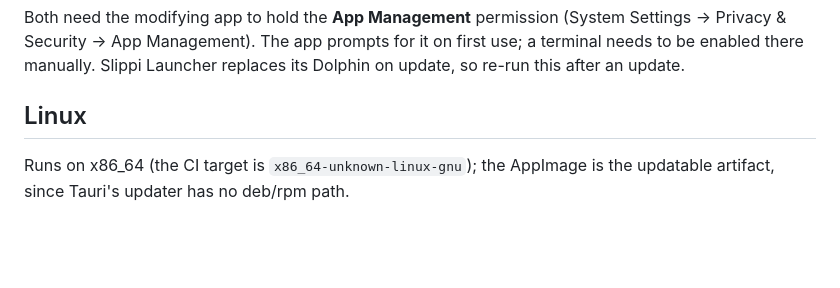
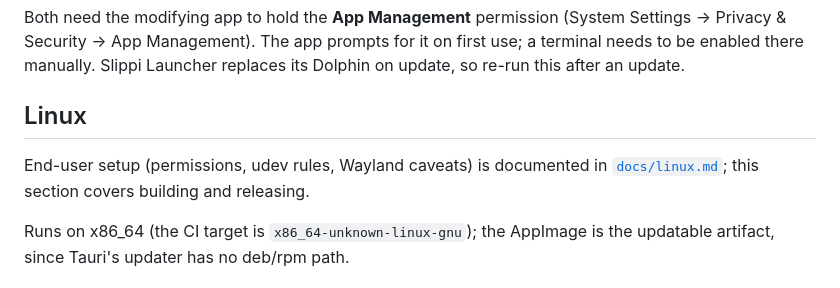
Before and after one commit to theorcadotgg/orca-input-viewer, a Markdown page: RELEASING.md, the part around the change. Drawn GitHub-style; blank space fills up the shorter version.

```diff
--- a/RELEASING.md
+++ b/RELEASING.md
@@ -187,6 +187,9 @@ its Dolphin on update, so re-run this after an update.
 
 ## Linux
 
+End-user setup (permissions, udev rules, Wayland caveats) is documented in
+[`docs/linux.md`](docs/linux.md); this section covers building and releasing.
+
 Runs on x86_64 (the CI target is `x86_64-unknown-linux-gnu`); the AppImage is the
 updatable artifact, since Tauri's updater has no deb/rpm path.
 
```
Also changed, not shown: docs/linux.md (added, +82 -0 lines).
